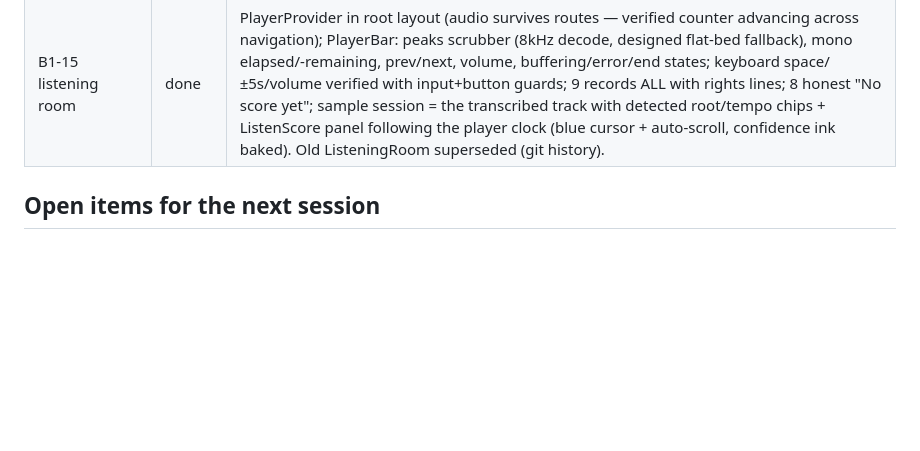
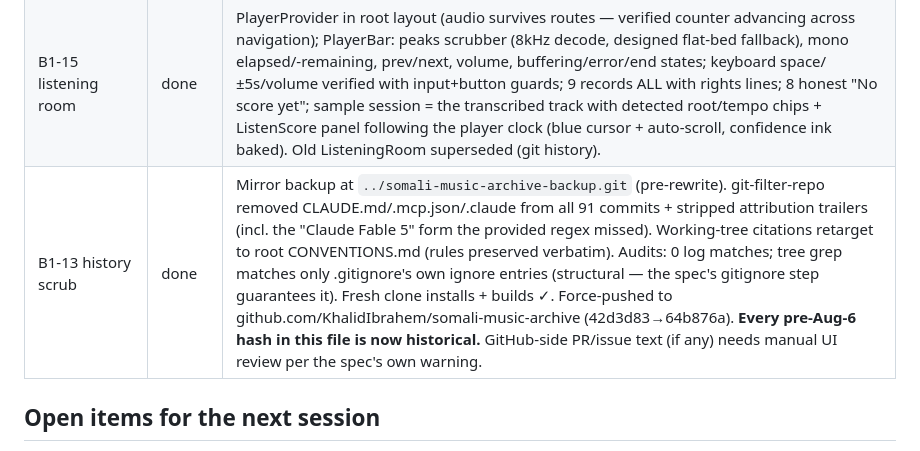
Before and after one commit to KhalidIbrahem/somali-music-archive, a Markdown page: CONTEXT.md, the part around the change. Rendered like a GitHub page; blank space fills up the shorter version.

Commit message:
docs: record the history rewrite — hashes before 2026-08-06 are historical

```diff
--- a/CONTEXT.md
+++ b/CONTEXT.md
@@ -89,6 +89,7 @@ before the library is production-durable.
 | B1-11 hero playback | done | Inline SVG variants + lazy HTMLAudio (329KB pre-interaction, budget 500; audio only on press). Media clock drives amber reached-ink + blue playhead (26 notes @6s = exact eighth math); reduced-motion steps note-to-note; end resets. Real mobile Safari untested from this machine. |
 | B1-14 audio inventory | done | docs/audio-inventory.md — 21 individual assets + 3 aggregate pipeline rows; only synthesized fixtures owned outright; 5 DANGLING Mongo seed refs (R2 objects never uploaded); demo stems publicly served at /demos; R2 holds 1 AI-generated clip + 3 real library PDFs (user uploading!). Selection stays with Khalid. |
 | B1-15 listening room | done | PlayerProvider in root layout (audio survives routes — verified counter advancing across navigation); PlayerBar: peaks scrubber (8kHz decode, designed flat-bed fallback), mono elapsed/-remaining, prev/next, volume, buffering/error/end states; keyboard space/±5s/volume verified with input+button guards; 9 records ALL with rights lines; 8 honest "No score yet"; sample session = the transcribed track with detected root/tempo chips + ListenScore panel following the player clock (blue cursor + auto-scroll, confidence ink baked). Old ListeningRoom superseded (git history). |
+| B1-13 history scrub | done | Mirror backup at `../somali-music-archive-backup.git` (pre-rewrite). git-filter-repo removed CLAUDE.md/.mcp.json/.claude from all 91 commits + stripped attribution trailers (incl. the "Claude Fable 5" form the provided regex missed). Working-tree citations retarget to root CONVENTIONS.md (rules preserved verbatim). Audits: 0 log matches; tree grep matches only .gitignore's own ignore entries (structural — the spec's gitignore step guarantees it). Fresh clone installs + builds ✓. Force-pushed to github.com/KhalidIbrahem/somali-music-archive (42d3d83→64b876a). **Every pre-Aug-6 hash in this file is now historical.** GitHub-side PR/issue text (if any) needs manual UI review per the spec's own warning. |
 
 ## Open items for the next session
 
```
